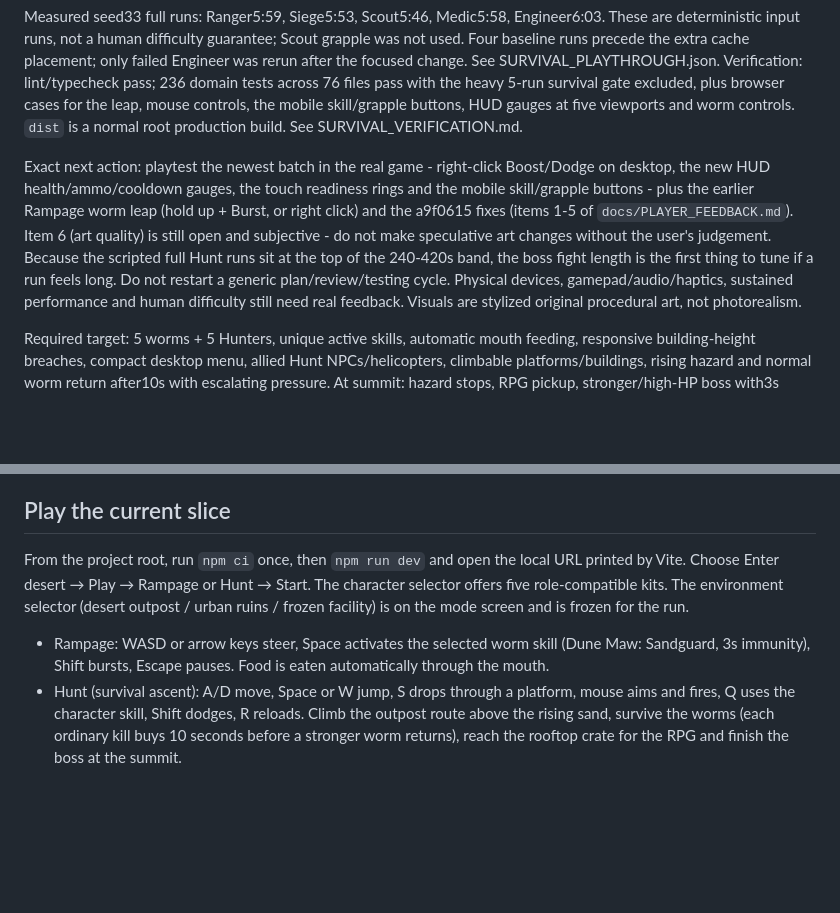
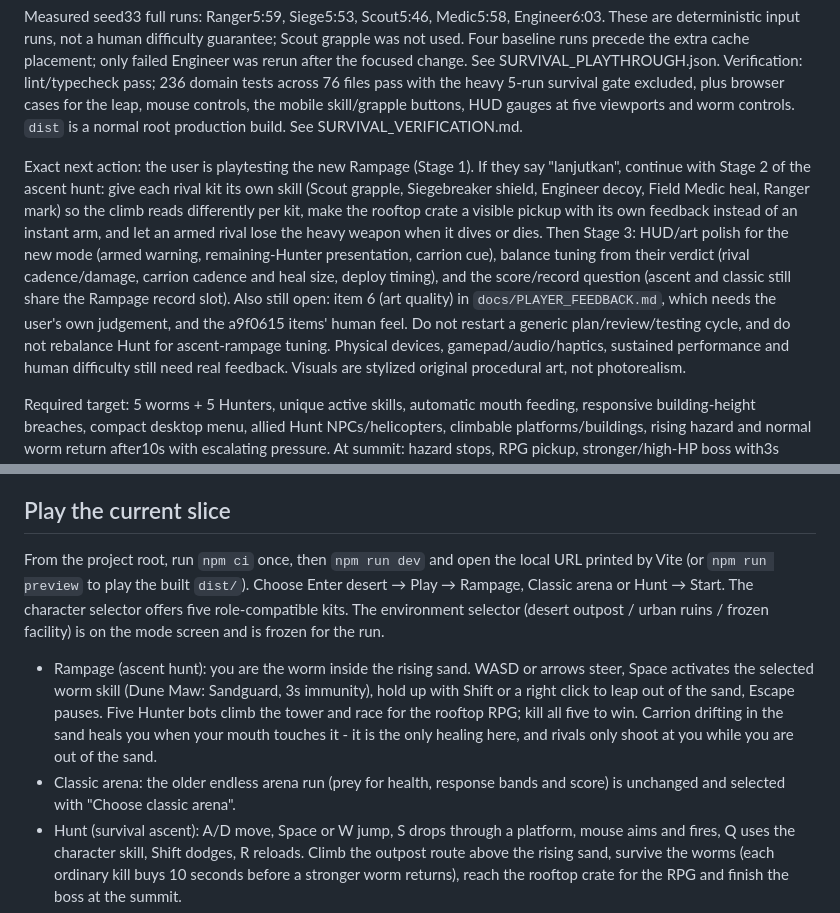
Before and after one commit to KingPublic/Sandstrike, a Markdown page: README_START_HERE.md, 2 parts joined by grey strips. Rendered like a GitHub page; blank space fills up the shorter version.

Commit message:
docs: point the checkpoint at ascent-rampage stage 2
The README and session handoff still described the previous batch as the next
action. They now record the committed ascent-rampage Stage 1, how to play it,
and the exact continuation: Stage 2 per-kit rival skills plus a visible crate
pickup, then Stage 3 HUD/art and balance tuning, with the score/record split
called out as an open question.

Co-authored-by: Copilot <223556219+Copilot@users.noreply.github.com>

```diff
--- a/README_START_HERE.md
+++ b/README_START_HERE.md
@@ -87,15 +87,18 @@ heavy 5-run survival gate excluded, plus browser cases for the leap, mouse contr
 the mobile skill/grapple buttons, HUD gauges at five viewports and worm controls.
 `dist` is a normal root production build. See SURVIVAL_VERIFICATION.md.
 
-Exact next action: playtest the newest batch in the real game - right-click
-Boost/Dodge on desktop, the new HUD health/ammo/cooldown gauges, the touch readiness
-rings and the mobile skill/grapple buttons - plus the earlier Rampage worm leap
-(hold up + Burst, or right click) and the a9f0615 fixes (items 1-5 of
-`docs/PLAYER_FEEDBACK.md`). Item 6 (art quality) is still open and subjective - do
-not make speculative art changes without the user's judgement. Because the scripted
-full Hunt runs sit at the top of the 240-420s band, the boss fight length is the
-first thing to tune if a run feels long. Do not restart a generic
-plan/review/testing cycle.
+Exact next action: the user is playtesting the new Rampage (Stage 1). If they say
+"lanjutkan", continue with Stage 2 of the ascent hunt: give each rival kit its own
+skill (Scout grapple, Siegebreaker shield, Engineer decoy, Field Medic heal, Ranger
+mark) so the climb reads differently per kit, make the rooftop crate a visible
+pickup with its own feedback instead of an instant arm, and let an armed rival lose
+the heavy weapon when it dives or dies. Then Stage 3: HUD/art polish for the new mode
+(armed warning, remaining-Hunter presentation, carrion cue), balance tuning from their
+verdict (rival cadence/damage, carrion cadence and heal size, deploy timing), and the
+score/record question (ascent and classic still share the Rampage record slot).
+Also still open: item 6 (art quality) in `docs/PLAYER_FEEDBACK.md`, which needs the
+user's own judgement, and the a9f0615 items' human feel. Do not restart a generic
+plan/review/testing cycle, and do not rebalance Hunt for ascent-rampage tuning.
 Physical devices, gamepad/audio/haptics, sustained performance and human difficulty
 still need real feedback. Visuals are stylized original procedural art, not photorealism.
 
@@ -124,12 +127,19 @@ landscape-first mobile play from one shared simulation. The approved survival re
 ## Play the current slice
 
 From the project root, run `npm ci` once, then `npm run dev` and open the local
-URL printed by Vite. Choose Enter desert → Play → Rampage or Hunt → Start. The character selector offers five role-compatible kits. The
-environment selector (desert outpost / urban ruins / frozen facility) is on the
-mode screen and is frozen for the run.
+URL printed by Vite (or `npm run preview` to play the built `dist/`). Choose Enter
+desert → Play → Rampage, Classic arena or Hunt → Start. The character selector offers
+five role-compatible kits. The environment selector (desert outpost / urban ruins /
+frozen facility) is on the mode screen and is frozen for the run.
 
-- Rampage: WASD or arrow keys steer, Space activates the selected worm skill (Dune Maw: Sandguard, 3s immunity), Shift
-  bursts, Escape pauses. Food is eaten automatically through the mouth.
+- Rampage (ascent hunt): you are the worm inside the rising sand. WASD or arrows
+  steer, Space activates the selected worm skill (Dune Maw: Sandguard, 3s immunity),
+  hold up with Shift or a right click to leap out of the sand, Escape pauses. Five
+  Hunter bots climb the tower and race for the rooftop RPG; kill all five to win.
+  Carrion drifting in the sand heals you when your mouth touches it - it is the only
+  healing here, and rivals only shoot at you while you are out of the sand.
+- Classic arena: the older endless arena run (prey for health, response bands and
+  score) is unchanged and selected with "Choose classic arena".
 - Hunt (survival ascent): A/D move, Space or W jump, S drops through a platform,
   mouse aims and fires, Q uses the character skill, Shift dodges, R reloads.
   Climb the outpost route above the rising sand, survive the worms (each ordinary
```
Also changed, not shown: docs/SESSION_HANDOFF.md (+13 -8 lines).
